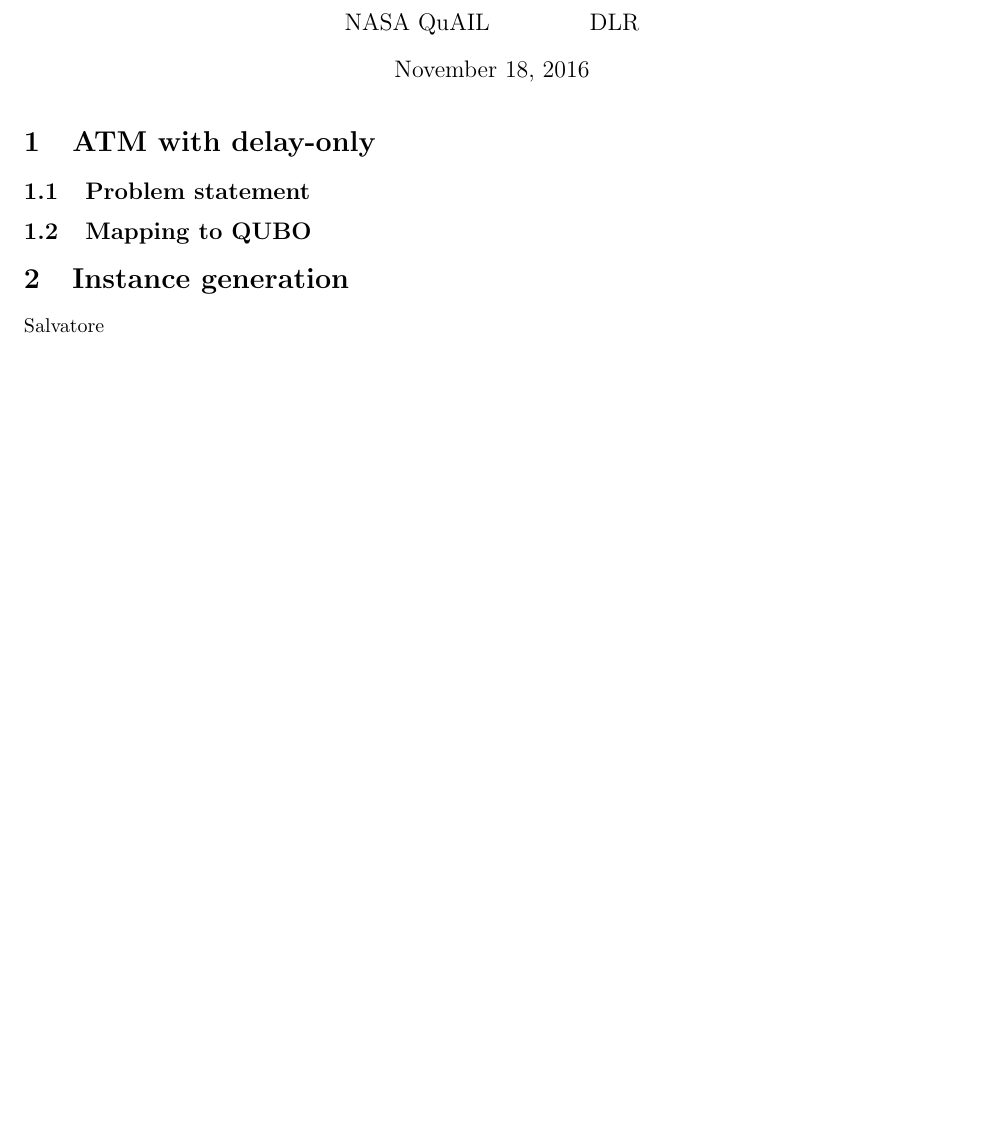
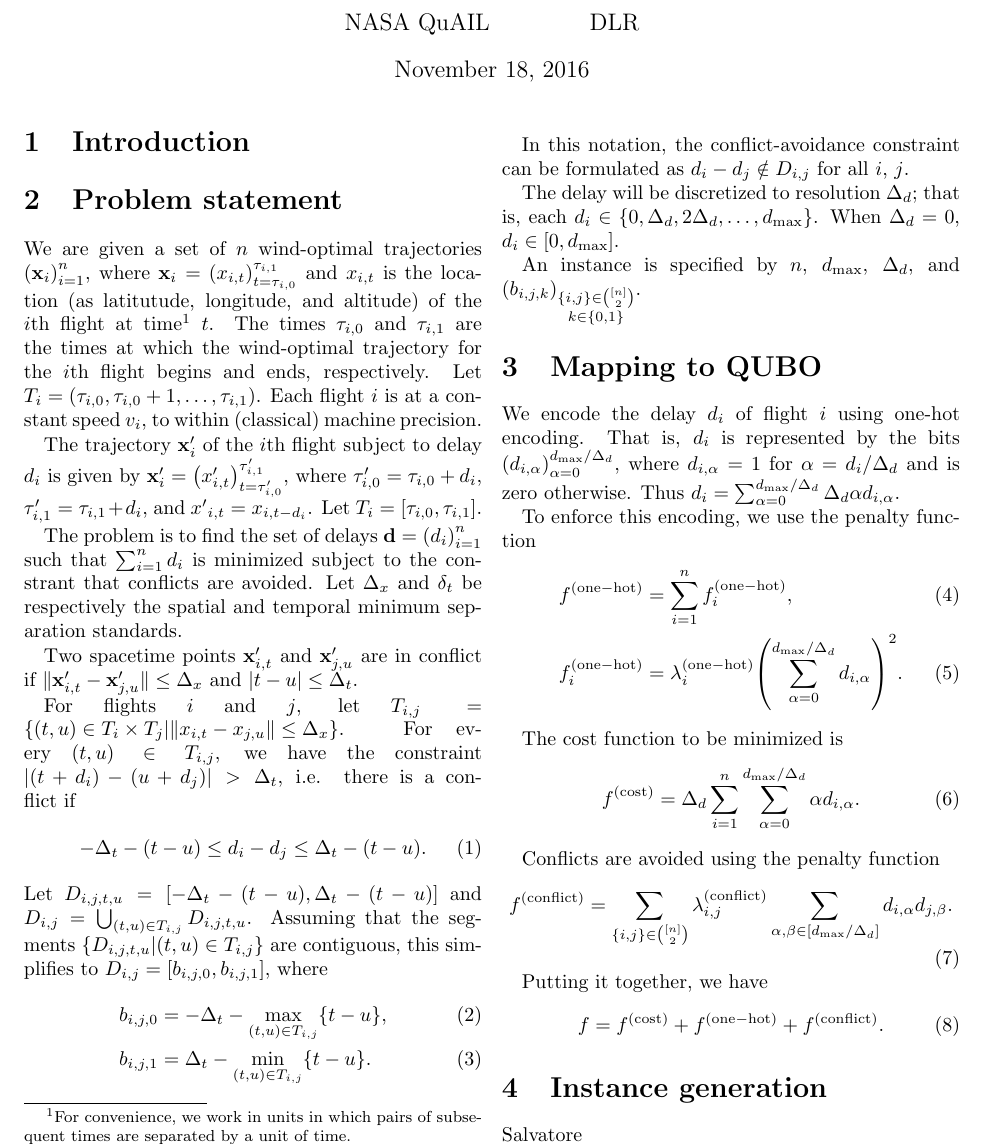
Before and after one commit to ventugithub/QCFATM, a LaTeX document (notes/delay_only/delay_only.tex): part of the page before the commit and part of page 1 of 2 after it, cut so that both start at the same text, the shorter picture padded with empty space. Compiled offline with pdfLaTeX.

Commit message:
added problem formulation

```diff
--- a/notes/delay_only/delay_only.tex
+++ b/notes/delay_only/delay_only.tex
@@ -1,20 +1,165 @@
 \documentclass[twocolumn]{article}
 
+\usepackage{mathtools}
 \usepackage[margin=1in]{geometry}
 
 \date{\today}
 \author{NASA QuAIL \and DLR}
 \title{Quantum annealing for ATM:\@ a preliminary investigation into the delay-only model}
 
+\newcommand{\func}[1]{f^{(\mathrm{#1})}}
+\newcommand{\penweight}[1]{\lambda^{(\mathrm{#1})}}
+\newcommand{\dmax}{d_{\max}}
+
+\DeclareMathOperator*{\argmin}{arg\,min}
+
 \begin{document}
 \maketitle
 
-\section{ATM with delay-only}
-\subsection{Problem statement}
-\subsection{Mapping to QUBO}
+\section{Introduction}
+
+\section{Problem statement}
+
+We are given a set of $n$ wind-optimal trajectories
+${\left(\mathbf{x}_i\right)}_{i=1}^n$,
+where
+$\mathbf{x}_i = {\left(x_{i,t}\right)}_{t=\tau_{i,0}}^{\tau_{i,1}}$
+and
+$x_{i, t}$ is the location (as latitutude, longitude, and altitude) of the $i$th flight at time\footnote{For convenience, we work in units in which pairs of subsequent times are separated by a unit of time.} $t$.
+The times $\tau_{i,0}$ and $\tau_{i, 1}$ are the times at which the wind-optimal trajectory for the $i$th flight begins and ends, respectively.
+Let $T_i = \left(\tau_{i, 0}, \tau_{i, 0} + 1, \ldots, \tau_{i, 1}\right)$.
+Each flight $i$ is at a constant speed $v_i$, to within (classical) machine precision.
+
+The trajectory $\mathbf{x}'_i$ of the $i$th flight subject to delay $d_i$ is given by
+$\mathbf{x}'_i = {\left(x'_{i,t}\right)}_{t=\tau'_{i,0}}^{\tau'_{i,1}}$,
+where
+$\tau'_{i,0} = \tau_{i,0} + d_i$,
+$\tau'_{i,1} = \tau_{i,1} + d_i$, and
+${x'}_{i,t} = x_{i, t - d_i}$.
+Let $T_i = [\tau_{i, 0}, \tau_{i, 1}]$.
+
+The problem is to find the set of delays
+$\mathbf d = {\left(d_i\right)}_{i=1}^n$ such that $\sum_{i=1}^n d_i$ is minimized subject to the constrant that conflicts are avoided.
+Let $\Delta_x$ and $\delta_t$ be respectively the spatial and temporal minimum separation standards.
+
+Two spacetime points $\mathbf x'_{i,t}$ and $\mathbf x'_{j,u}$ are in conflict if
+$\|\mathbf x'_{i,t} - \mathbf x'_{j,u}\| \leq \Delta_x$ and $|t - u| \leq \Delta_t$.
+
+For flights $i$ and $j$, let
+$T_{i,j} =
+\left\{(t, u) \in T_i \times T_j \middle| \left\|x_{i,t} - x_{j,u}\right\| \leq \Delta_x \right\}$.
+For every $(t, u) \in T_{i, j}$, we have the constraint $|(t + d_i) - (u + d_j)| > \Delta_t$,
+i.e.
+%\begin{equation}
+%\begin{split}
+%\lefteqn{\left((t - u) + (d_i  - d_j) > \Delta_t\right)} \\
+%& \lor
+%\left(-\left[(t-u) + (d_i - d_j)\right] > \Delta_t\right), \\
+%\Rightarrow&
+%\left(d_i  - d_j > \Delta_t - (t -u)\right) \lor
+%\left(d_i - d_j < -\Delta_t - (t-u)\right).
+%\end{split}
+%\end{equation}
+%In other words,
+there is a conflict if
+\begin{equation}
+- \Delta_t - (t - u) \leq d_i - d_j \leq \Delta_t - (t -u).
+\end{equation}
+Let
+$D_{i, j, t, u} = [- \Delta_t - (t -u), \Delta_t - (t -u)]$
+and
+$D_{i, j} = \bigcup_{(t, u) \in T_{i, j}} D_{i, j, t, u}$.
+Assuming that the segments $\left\{D_{i, j, t, u} \middle| (t, u) \in T_{i, j}\right\}$ are contiguous, this simplifies to
+$D_{i, j} =
+\left[b_{i, j, 0}, b_{i, j, 1}\right]$,
+where
+\begin{align}
+b_{i, j, 0} &= -\Delta_t - \max_{(t, u) \in T_{i, j}} \{t -u\},\\
+b_{i, j, 1} &= \Delta_t - \min_{(t, u) \in T_{i, j}} \{t -u\}.
+\end{align}
+
+In this notation, the conflict-avoidance constraint can be formulated as
+$d_i - d_j \notin D_{i, j}$ for all $i$, $j$.
+
+%If $|t - u| > \dmax + \Delta_t$, then this is satisfied for all values of $d_i$, $d_j$:
+%\begin{align}
+%  \lefteqn{|(t + d_i) - (u + d_j)|}\\
+%&=
+%|(t - u) - (d_j - d_i)|
+%\geq \left||t-u| - |d_j - d_i|\right| \\
+%&\geq |t-u| - \dmax
+%> \Delta_t.
+%\end{align}
+
+%% spacetime formulation of conflicts
+%Let $v_{i,j} = (v_i + v_j) / 2$ be the mean velocity of flights $i$ and $j$
+%and
+%\begin{equation}
+%s_{i,j,t,t'} =
+%\sqrt{
+%{\left(x'_{i,t} - x'_{j,t'}\right)}^2 +
+%v_{i,j}^2 {\left(t - t'\right)}^2
+%}
+%\end{equation}
+%is the spacetime separation between flight $i$ at time $t$ and flight $j$ at time $t'$.
+%\begin{equation}
+%s_{i, j, t} =
+%\argmin_{t'} s_{i, j, t', t' + t}
+%\end{equation}
+%
+%\begin{equation}
+%s_{i, j} =
+%\argmin_{t : s_{i, j, t}}
+%\end{equation}
+
+The delay will be discretized to resolution $\Delta_d$; that is, each $d_i \in \{0, \Delta_d, 2\Delta_d, \ldots, \dmax\}$.
+When $\Delta_d = 0$, $d_i \in [0, \dmax]$.
+
+An instance is specified by $n$, $\dmax$, $\Delta_d$, and ${\left(b_{i, j, k}\right)}_{\substack{\{i, j\} \in \binom{[n]}{2} \\ k \in \{0, 1\}}}$.
+
+\section{Mapping to QUBO}
+
+We encode the delay $d_i$ of flight $i$ using one-hot encoding.
+That is, $d_i$ is represented by the bits
+${\left( d_{i,\alpha}\right)}_{\alpha=0}^{\dmax/\Delta_d}$, where $d_{i,\alpha} = 1$ for $\alpha = d_i / \Delta_d$ and is zero otherwise.
+Thus $d_i = \sum_{\alpha=0}^{\dmax / \Delta_d} \Delta_d \alpha d_{i,\alpha}$.
+
+To enforce this encoding, we use the penalty function
+\begin{align}
+\func{one-hot}
+&= \sum_{i = 1}^n \func{one-hot}_i,  \\
+\func{one-hot}_i
+&=
+\penweight{one-hot}_i
+{\left(\sum_{\alpha = 0}^{\dmax / \Delta_d} d_{i, \alpha}\right)}^2.
+\end{align}
+
+The cost function to be minimized is
+\begin{equation}
+\func{cost} =
+\Delta_d \sum_{i = 1}^n \sum_{\alpha = 0}^{\dmax / \Delta_d} \alpha d_{i, \alpha}.
+\end{equation}
+
+Conflicts are avoided using the penalty  function
+\begin{equation}
+\func{conflict} =
+\sum_{\{i, j\} \in \binom{[n]}{2}}
+\penweight{conflict}_{i, j}
+\sum_{\alpha, \beta \in [\dmax/\Delta_d]} d_{i,\alpha} d_{j, \beta}.
+\end{equation}
+
+Putting it together, we have
+\begin{equation}
+  f = \func{cost} + \func{one-hot} + \func{conflict}.
+\end{equation}
+
+
+
 \section{Instance generation}
 Salvatore
+
 \section{Delay precision and optimality gap}
+
 
 \section{Penalty weights}
 
```
